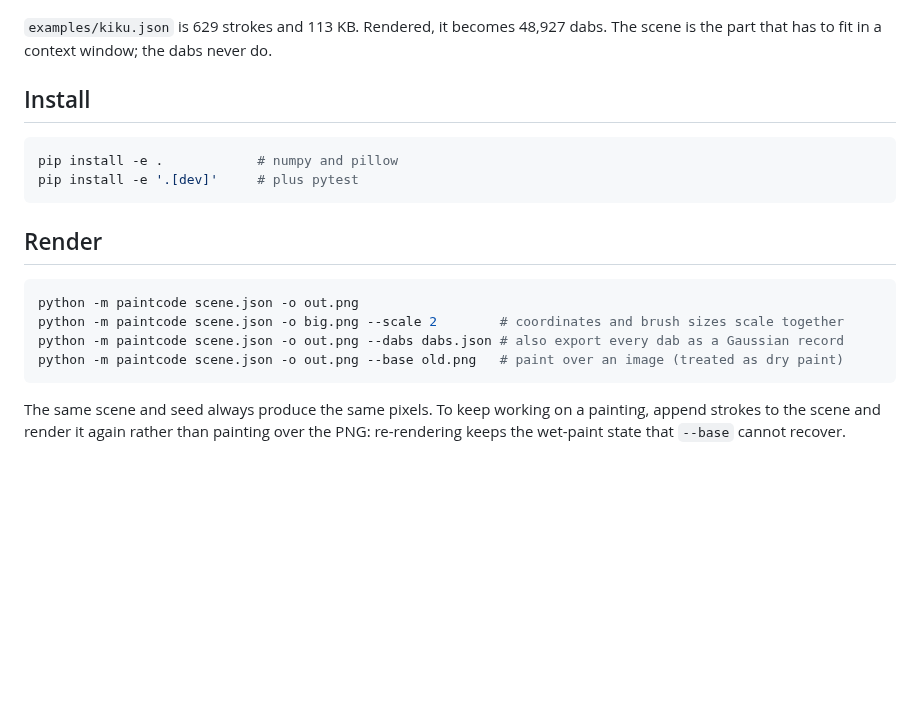
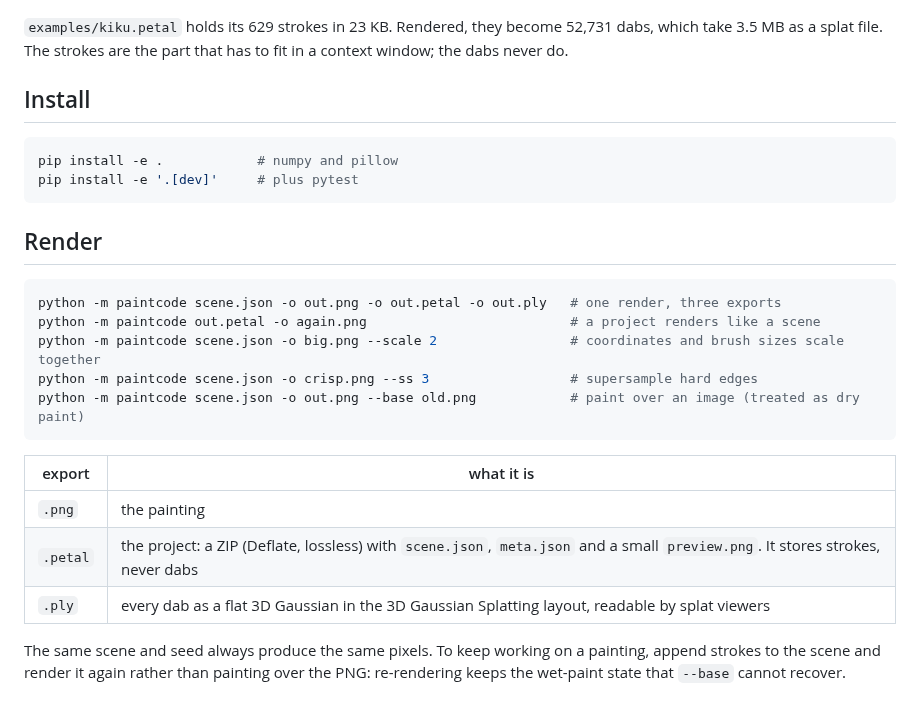
Before and after one commit to AsherJingkongChen/paint-code, a Markdown page: README.md, the part around one of its changes. Drawn GitHub-style; blank space fills up the shorter version.

````diff
--- a/README.md
+++ b/README.md
@@ -6,7 +6,7 @@ It was written so a language model can paint with its own strokes: the model wri
 
 ![A yellow chrysanthemum at dusk](examples/kiku.png)
 
-`examples/kiku.json` is 629 strokes and 113 KB. Rendered, it becomes 48,927 dabs. The scene is the part that has to fit in a context window; the dabs never do.
+`examples/kiku.petal` holds its 629 strokes in 23 KB. Rendered, they become 52,731 dabs, which take 3.5 MB as a splat file. The strokes are the part that has to fit in a context window; the dabs never do.
 
 ## Install
 
@@ -18,11 +18,18 @@ pip install -e '.[dev]'     # plus pytest
 ## Render
 
 ```bash
-python -m paintcode scene.json -o out.png
-python -m paintcode scene.json -o big.png --scale 2        # coordinates and brush sizes scale together
-python -m paintcode scene.json -o out.png --dabs dabs.json # also export every dab as a Gaussian record
-python -m paintcode scene.json -o out.png --base old.png   # paint over an image (treated as dry paint)
+python -m paintcode scene.json -o out.png -o out.petal -o out.ply   # one render, three exports
+python -m paintcode out.petal -o again.png                          # a project renders like a scene
+python -m paintcode scene.json -o big.png --scale 2                 # coordinates and brush sizes scale together
+python -m paintcode scene.json -o crisp.png --ss 3                  # supersample hard edges
+python -m paintcode scene.json -o out.png --base old.png            # paint over an image (treated as dry paint)
 ```
+
+| export | what it is |
+|---|---|
+| `.png` | the painting |
+| `.petal` | the project: a ZIP (Deflate, lossless) with `scene.json`, `meta.json` and a small `preview.png`. It stores strokes, never dabs |
+| `.ply` | every dab as a flat 3D Gaussian in the 3D Gaussian Splatting layout, readable by splat viewers |
 
 The same scene and seed always produce the same pixels. To keep working on a painting, append strokes to the scene and render it again rather than painting over the PNG: re-rendering keeps the wet-paint state that `--base` cannot recover.
 
````
Also changed, not shown: other parts of README.md (+15 -5 lines), examples/brush_sheet.png, examples/kiku.png, examples/png_vs_ply.png (added), 12 other files.
